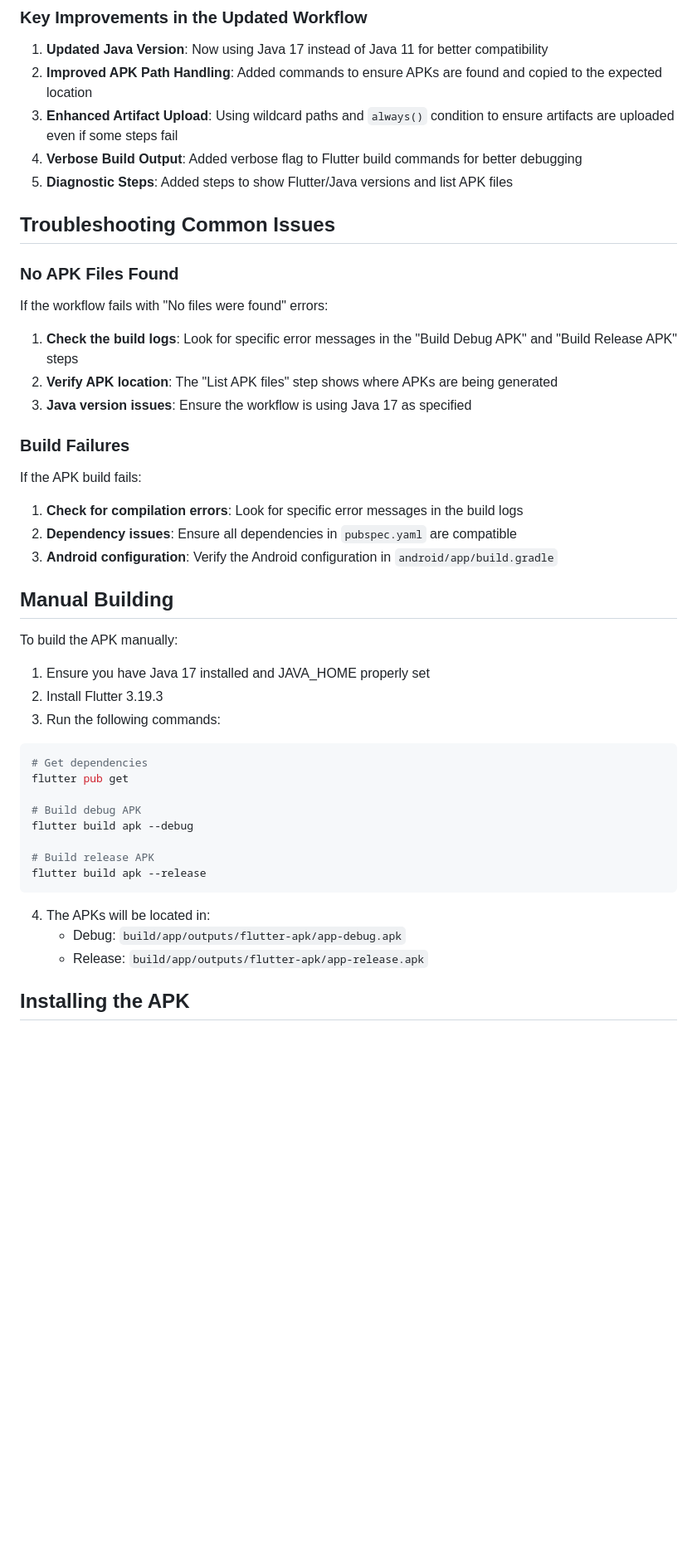
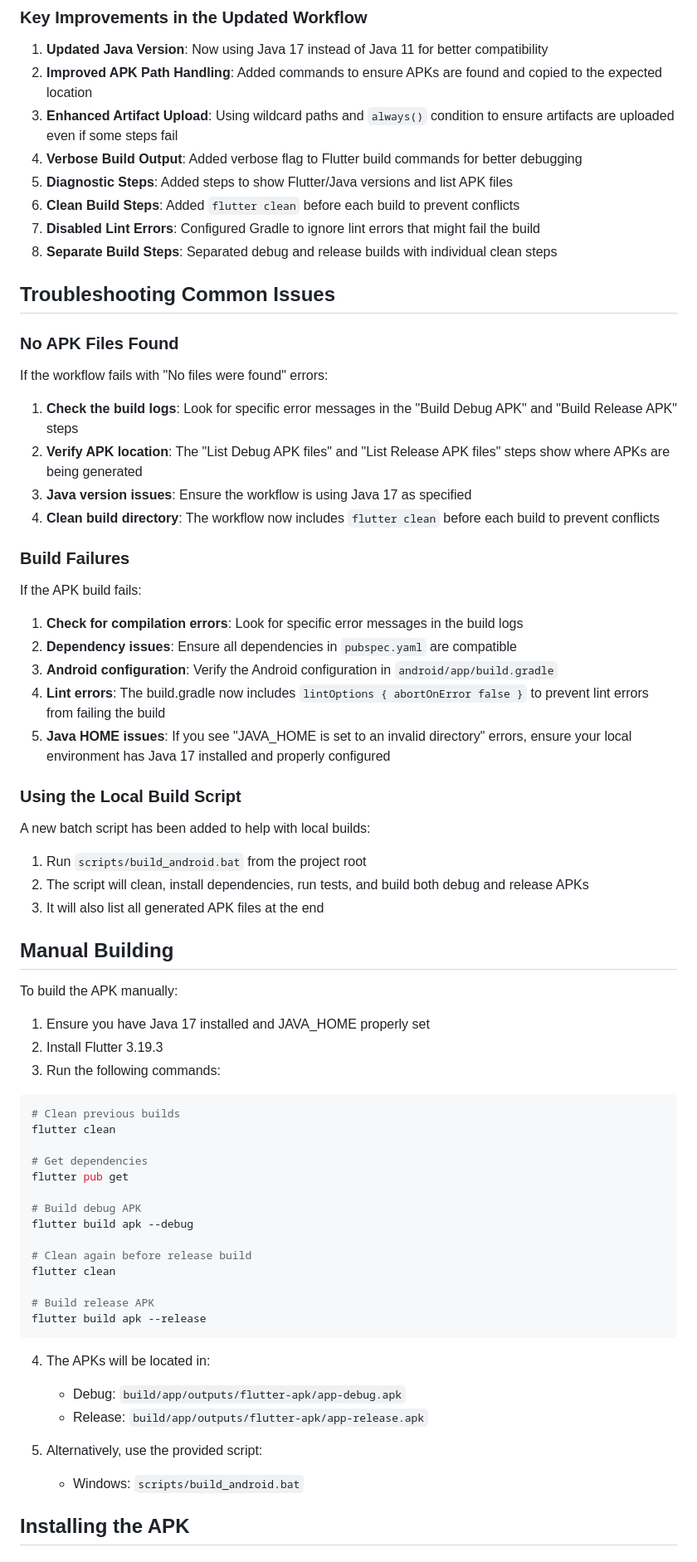
Before and after one commit to MAYANK2264/ADV_INVENTORY_MGMT_SYS, a Markdown page: ANDROID_BUILD_GUIDE_UPDATED.md, the part around the change. Shown: that part at 83% size. Drawn GitHub-style; blank space fills up the shorter version.

Commit message:
Update Android build guide with latest troubleshooting steps and build instructions

````diff
--- a/ANDROID_BUILD_GUIDE_UPDATED.md
+++ b/ANDROID_BUILD_GUIDE_UPDATED.md
@@ -18,6 +18,9 @@ The project uses a GitHub Actions workflow (`build-android.yml`) to automaticall
 3. **Enhanced Artifact Upload**: Using wildcard paths and `always()` condition to ensure artifacts are uploaded even if some steps fail
 4. **Verbose Build Output**: Added verbose flag to Flutter build commands for better debugging
 5. **Diagnostic Steps**: Added steps to show Flutter/Java versions and list APK files
+6. **Clean Build Steps**: Added `flutter clean` before each build to prevent conflicts
+7. **Disabled Lint Errors**: Configured Gradle to ignore lint errors that might fail the build
+8. **Separate Build Steps**: Separated debug and release builds with individual clean steps
 
 ## Troubleshooting Common Issues
 
@@ -26,8 +29,9 @@ The project uses a GitHub Actions workflow (`build-android.yml`) to automaticall
 If the workflow fails with "No files were found" errors:
 
 1. **Check the build logs**: Look for specific error messages in the "Build Debug APK" and "Build Release APK" steps
-2. **Verify APK location**: The "List APK files" step shows where APKs are being generated
+2. **Verify APK location**: The "List Debug APK files" and "List Release APK files" steps show where APKs are being generated
 3. **Java version issues**: Ensure the workflow is using Java 17 as specified
+4. **Clean build directory**: The workflow now includes `flutter clean` before each build to prevent conflicts
 
 ### Build Failures
 
@@ -36,6 +40,16 @@ If the APK build fails:
 1. **Check for compilation errors**: Look for specific error messages in the build logs
 2. **Dependency issues**: Ensure all dependencies in `pubspec.yaml` are compatible
 3. **Android configuration**: Verify the Android configuration in `android/app/build.gradle`
+4. **Lint errors**: The build.gradle now includes `lintOptions { abortOnError false }` to prevent lint errors from failing the build
+5. **Java HOME issues**: If you see "JAVA_HOME is set to an invalid directory" errors, ensure your local environment has Java 17 installed and properly configured
+
+### Using the Local Build Script
+
+A new batch script has been added to help with local builds:
+
+1. Run `scripts/build_android.bat` from the project root
+2. The script will clean, install dependencies, run tests, and build both debug and release APKs
+3. It will also list all generated APK files at the end
 
 ## Manual Building
 
@@ -46,11 +60,17 @@ To build the APK manually:
 3. Run the following commands:
 
 ```bash
+# Clean previous builds
+flutter clean
+
 # Get dependencies
 flutter pub get
 
 # Build debug APK
 flutter build apk --debug
+
+# Clean again before release build
+flutter clean
 
 # Build release APK
 flutter build apk --release
@@ -59,6 +79,9 @@ flutter build apk --release
 4. The APKs will be located in:
    - Debug: `build/app/outputs/flutter-apk/app-debug.apk`
    - Release: `build/app/outputs/flutter-apk/app-release.apk`
+
+5. Alternatively, use the provided script:
+   - Windows: `scripts/build_android.bat`
 
 ## Installing the APK
 
````
